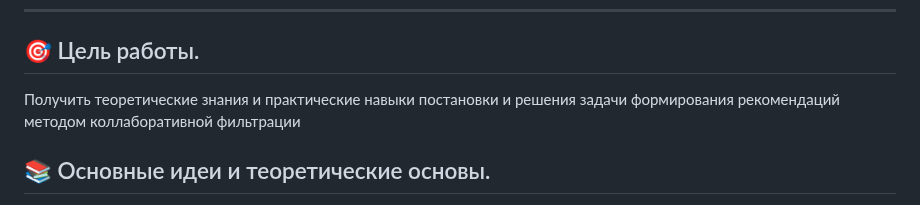
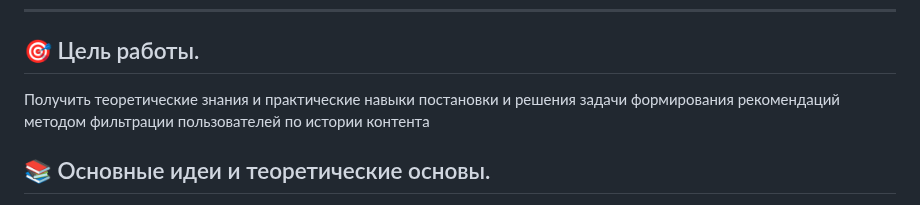
Before and after one commit to danil1online/Intellectual-Systems-and-Technologies-Practice, a Markdown page: docs/Pr_15.md, the part around the change. Drawn GitHub-style.

```diff
--- a/docs/Pr_15.md
+++ b/docs/Pr_15.md
@@ -4,7 +4,7 @@
 
 ## 🎯 Цель работы.
 
-Получить теоретические знания и практические навыки постановки и решения задачи формирования рекомендаций методом коллаборативной фильтрации
+Получить теоретические знания и практические навыки постановки и решения задачи формирования рекомендаций методом фильтрации пользователей по истории контента
 
 ## 📚 Основные идеи и теоретические основы.
 
```
